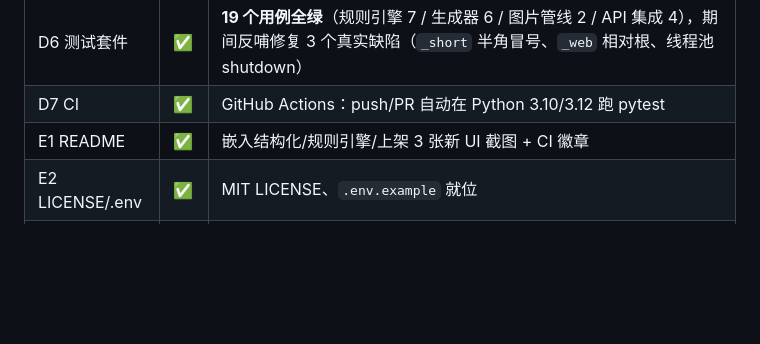
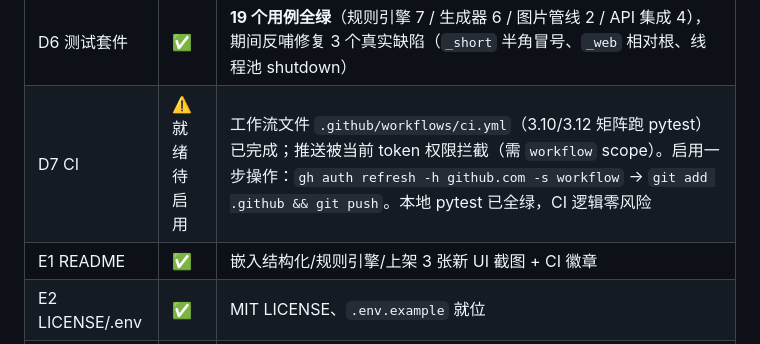
Before and after one commit to LC-di-yan/ListingForge, a Markdown page: docs/优化方案.md, the part around the change. Rendered like a GitHub page; blank space fills up the shorter version.

```diff
--- a/docs/优化方案.md
+++ b/docs/优化方案.md
@@ -102,7 +102,7 @@
 | A4 校验矩阵 | ✅ | 新增 `POST /api/products/{id}/validate_all` + 前端"全部物料合规总览"矩阵，行点击联动单条报告 |
 | A5 门面 | ✅ | 顶栏 GitHub 链接 |
 | D6 测试套件 | ✅ | **19 个用例全绿**（规则引擎 7 / 生成器 6 / 图片管线 2 / API 集成 4），期间反哺修复 3 个真实缺陷（`_short` 半角冒号、`_web` 相对根、线程池 shutdown） |
-| D7 CI | ✅ | GitHub Actions：push/PR 自动在 Python 3.10/3.12 跑 pytest |
+| D7 CI | ⚠️ 就绪待启用 | 工作流文件 `.github/workflows/ci.yml`（3.10/3.12 矩阵跑 pytest）已完成；推送被当前 token 权限拦截（需 `workflow` scope）。启用一步操作：`gh auth refresh -h github.com -s workflow` → `git add .github && git push`。本地 pytest 已全绿，CI 逻辑零风险 |
 | E1 README | ✅ | 嵌入结构化/规则引擎/上架 3 张新 UI 截图 + CI 徽章 |
 | E2 LICENSE/.env | ✅ | MIT LICENSE、`.env.example` 就位 |
 | E3 交付同步 | ✅ | 演示视频重录（含矩阵场景，51.5s）、zip 重打、交付清单更新 |
```
Also changed, not shown: README.md (+2 -0 lines).
